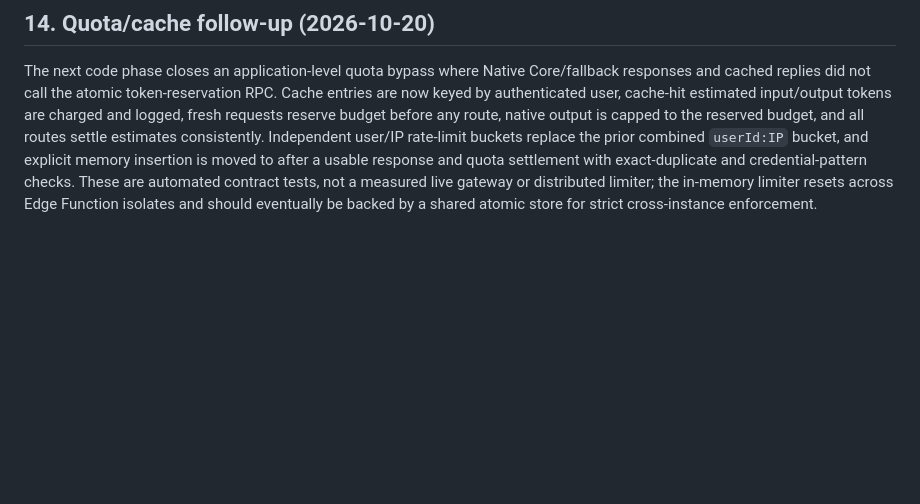
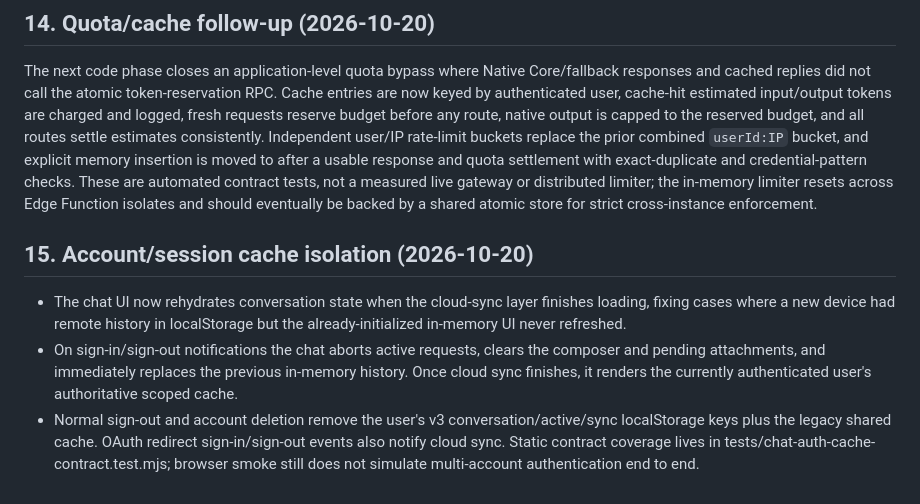
Before and after one commit to ltrtrongphu-png/LegendaryAI, a Markdown page: docs/AUDIT_REPORT.md, the part around the change. Rendered like a GitHub page; blank space fills up the shorter version.

Commit message:
docs(audit): record account cache isolation fixes

```diff
--- a/docs/AUDIT_REPORT.md
+++ b/docs/AUDIT_REPORT.md
@@ -200,3 +200,10 @@ A follow-up inspection found invalid single-dollar delimiters in three functions
 ## 14. Quota/cache follow-up (2026-10-20)
 
 The next code phase closes an application-level quota bypass where Native Core/fallback responses and cached replies did not call the atomic token-reservation RPC. Cache entries are now keyed by authenticated user, cache-hit estimated input/output tokens are charged and logged, fresh requests reserve budget before any route, native output is capped to the reserved budget, and all routes settle estimates consistently. Independent user/IP rate-limit buckets replace the prior combined `userId:IP` bucket, and explicit memory insertion is moved to after a usable response and quota settlement with exact-duplicate and credential-pattern checks. These are automated contract tests, not a measured live gateway or distributed limiter; the in-memory limiter resets across Edge Function isolates and should eventually be backed by a shared atomic store for strict cross-instance enforcement.
+
+
+## 15. Account/session cache isolation (2026-10-20)
+
+- The chat UI now rehydrates conversation state when the cloud-sync layer finishes loading, fixing cases where a new device had remote history in localStorage but the already-initialized in-memory UI never refreshed.
+- On sign-in/sign-out notifications the chat aborts active requests, clears the composer and pending attachments, and immediately replaces the previous in-memory history. Once cloud sync finishes, it renders the currently authenticated user's authoritative scoped cache.
+- Normal sign-out and account deletion remove the user's v3 conversation/active/sync localStorage keys plus the legacy shared cache. OAuth redirect sign-in/sign-out events also notify cloud sync. Static contract coverage lives in tests/chat-auth-cache-contract.test.mjs; browser smoke still does not simulate multi-account authentication end to end.
```
